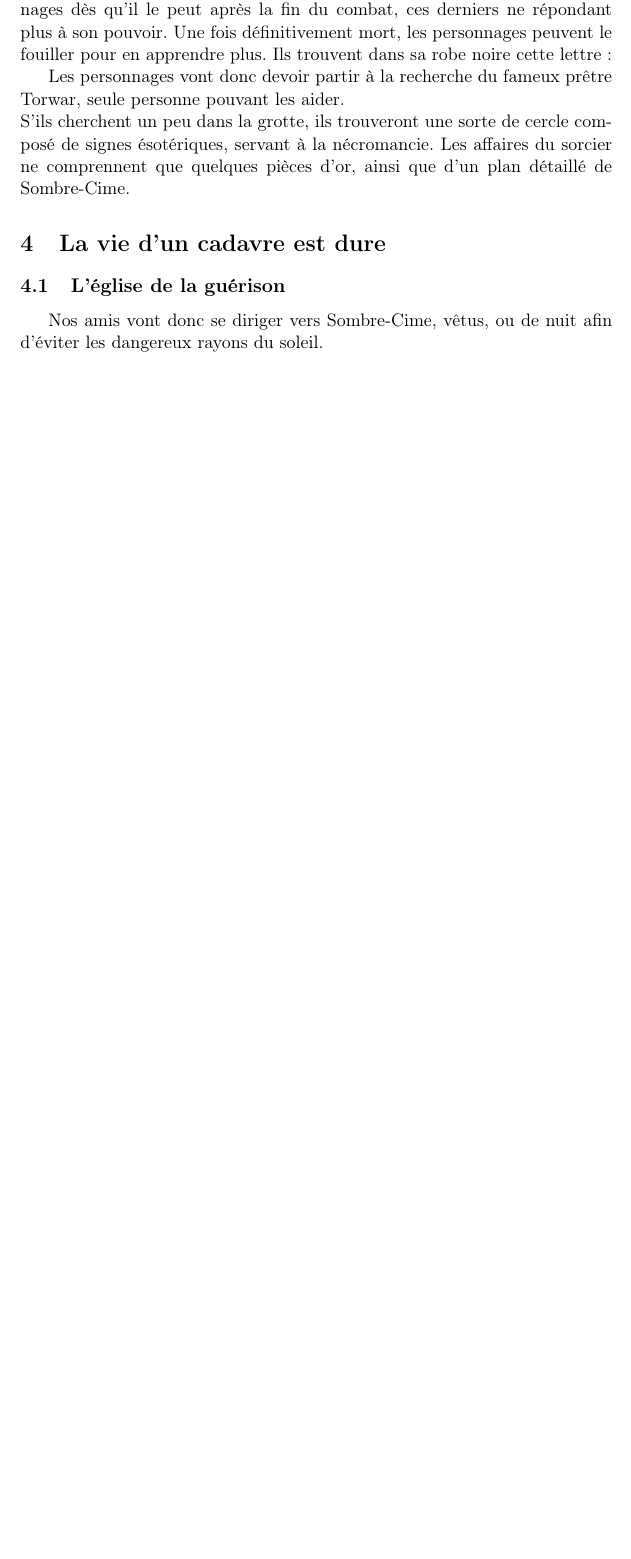
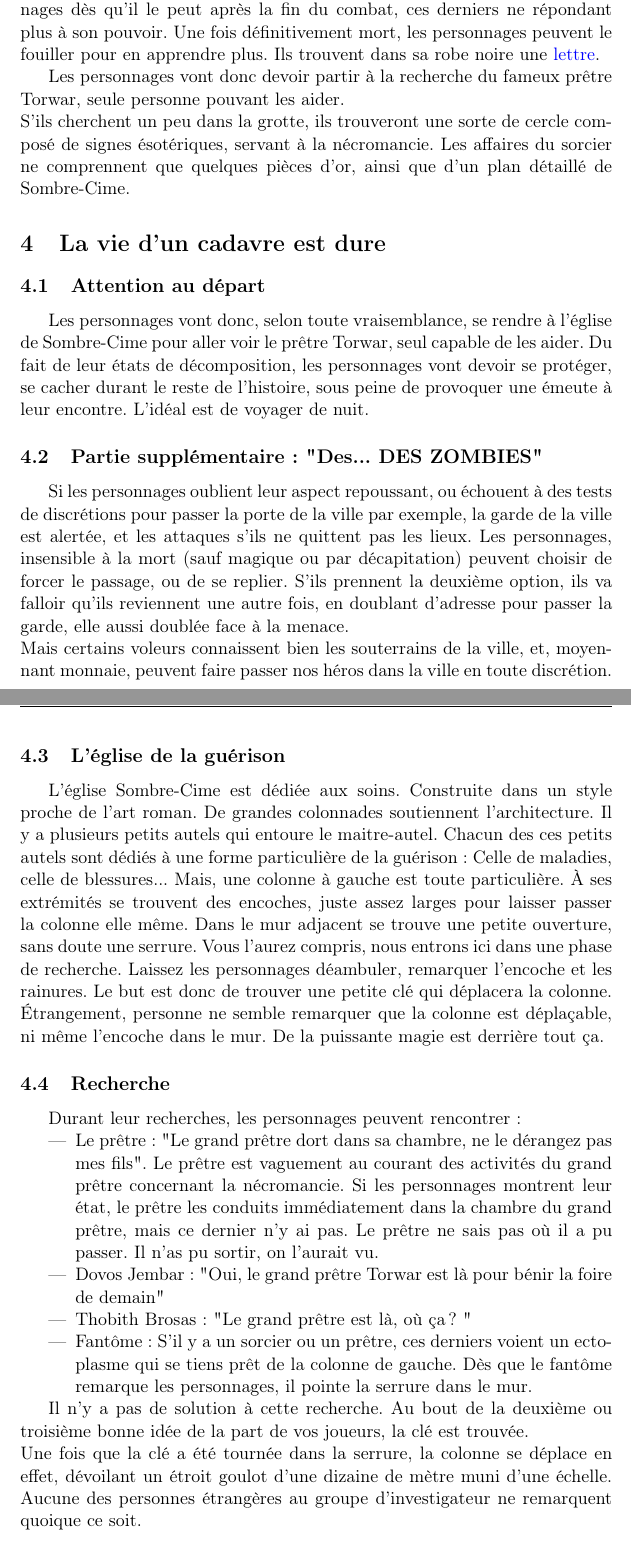
Before and after one commit to nobrakal/crearemundum, a LaTeX document (Les scénarios/Sombre, Sombre-Cime/Sombre_Sombre_cime.tex): part of page 4 of 6 before the commit and two parts of pages 4 and 6 of 7 after it, the two joined at a grey line, cut so that both start at the same text, the shorter picture padded with empty space. Compiled offline with pdfLaTeX.

Commit message:
Avancement du scénario

```diff
--- a/Les scénarios/Sombre, Sombre-Cime/Sombre_Sombre_cime.tex
+++ b/Les scénarios/Sombre, Sombre-Cime/Sombre_Sombre_cime.tex
@@ -65,5 +65,5 @@ Il faut savoir que les héros sont victimes d'un puissant sort d'illusion. La pr
 \newline
 Les chevaliers meurent ou gisent, mourants, aux pieds de nos héros. Ces derniers ne se rendent d’ailleurs pas immédiatement compte de leur état  cadavérique. Celui obtenant le meilleur score aux dés s'en rend compte: "Tiens, tu sens une très forte odeur de pourriture. Après quelques recherches olfactives, tu devines d'où elles viennent: de ton cadavre". Les personnages sont donc insensibles aux coups, mais supportent mal le soleil, et bien sûr, quiconque les voit fuit ou les attaque.
 \newline
-Quoiqu'il en soit, le nécromancien est soit mort, soit il attaque les personnages dès qu'il le peut après la fin du combat, ces derniers ne répondant plus à son pouvoir. Une fois définitivement mort, les personnages peuvent le fouiller pour en apprendre plus. Ils trouvent dans sa robe noire cette lettre:
+Quoiqu'il en soit, le nécromancien est soit mort, soit il attaque les personnages dès qu'il le peut après la fin du combat, ces derniers ne répondant plus à son pouvoir. Une fois définitivement mort, les personnages peuvent le fouiller pour en apprendre plus. Ils trouvent dans sa robe noire une \hyperlink{lettre}{lettre}.
 
@@ -80,8 +80,30 @@ Les personnages vont donc devoir partir à la recherche du fameux prêtre Torwar
 S'ils cherchent un peu dans la grotte, ils trouveront une sorte de cercle composé de signes ésotériques, servant à la nécromancie. Les affaires du sorcier ne comprennent que quelques pièces d'or, ainsi que d'un plan détaillé de Sombre-Cime.
 
 \section{La vie d'un cadavre est dure}
+\subsection{Attention au départ}
+Les personnages vont donc, selon toute vraisemblance, se rendre à l'église de Sombre-Cime pour aller voir le prêtre Torwar, seul capable de les aider.
+Du fait de leur états de décomposition, les personnages vont devoir se protéger, se cacher durant le reste de l'histoire, sous peine de provoquer une émeute à leur encontre. L'idéal est de voyager de nuit.
+\subsection{Partie supplémentaire: "Des... DES ZOMBIES"}
+Si les personnages oublient leur aspect repoussant, ou échouent à des tests de discrétions pour passer la porte de la ville par exemple, la garde de la ville est alertée, et les attaques s'ils ne quittent pas les lieux. Les personnages, insensible à la mort (sauf magique ou par décapitation) peuvent choisir de forcer le passage, ou de se replier. S'ils prennent la deuxième option, ils va falloir qu'ils reviennent une autre fois, en doublant d'adresse pour passer la garde, elle aussi doublée face à la menace.
+\newline
+Mais certains voleurs connaissent bien les souterrains de la ville, et, moyennant monnaie, peuvent faire passer nos héros dans la ville en toute discrétion.
 \subsection{L'église de la guérison}
-Nos amis vont donc se diriger vers Sombre-Cime, vêtus, ou de nuit afin d'éviter les dangereux rayons du soleil.
+L'église Sombre-Cime est dédiée aux soins. Construite dans un style proche de l'art roman. De grandes colonnades soutiennent l'architecture. Il y a plusieurs petits autels qui entoure le maitre-autel. Chacun des ces petits autels sont dédiés à une forme particulière de la guérison : Celle de maladies, celle de blessures... Mais, une colonne à gauche est toute particulière. À ses extrémités se trouvent des encoches, juste assez larges pour laisser passer la colonne elle même. Dans le mur adjacent se trouve une petite ouverture, sans doute une serrure. Vous l'aurez compris, nous entrons ici dans une phase de recherche. Laissez les personnages déambuler, remarquer l'encoche et les rainures. Le but est donc de trouver une petite clé qui déplacera la colonne. Étrangement, personne ne semble remarquer que la colonne est déplaçable, ni même l'encoche dans le mur. De la puissante magie est derrière tout ça.
+
+\subsection{Recherche}
+Durant leur recherches, les personnages peuvent rencontrer :
+\begin{itemize}
+\item Le prêtre : "Le grand prêtre dort dans sa chambre, ne le dérangez pas mes fils". Le prêtre est vaguement au courant des activités du grand prêtre concernant la nécromancie. Si les personnages montrent leur état, le prêtre les conduits immédiatement dans la chambre du grand prêtre, mais ce dernier n'y ai pas. Le prêtre ne sais pas où il  a pu passer. Il n'as pu sortir, on l’aurait vu.
+\item Dovos Jembar : "Oui, le grand prêtre Torwar est là pour bénir la foire de demain"
+\item Thobith Brosas : "Le grand prêtre est là, où ça ? "
+\item Fantôme : S'il y a un sorcier ou un prêtre, ces derniers voient un ectoplasme qui se tiens prêt de la colonne de gauche. Dès que le fantôme remarque les personnages, il pointe la serrure dans le mur.
+\end{itemize}
+
+Il n'y a pas de solution à cette recherche. Au bout de la deuxième ou troisième bonne idée de la part de vos joueurs, la clé est trouvée.
+\newline
+Une fois que la clé a été tournée dans la serrure, la colonne se déplace en effet, dévoilant un étroit goulot d'une dizaine de mètre muni d'une échelle. Aucune des personnes étrangères au groupe d'investigateur ne remarquent quoique ce soit.
+
+\section{Le temple dans le temple}
 
 %----------------------------------------------------------------------------
 
```
Also changed, not shown: Les scénarios/Sombre, Sombre-Cime/Sombre_Sombre_cime.pdf, Les scénarios/Sombre, Sombre-Cime/Sombre_Sombre_cime.tex (4 more changed lines).
